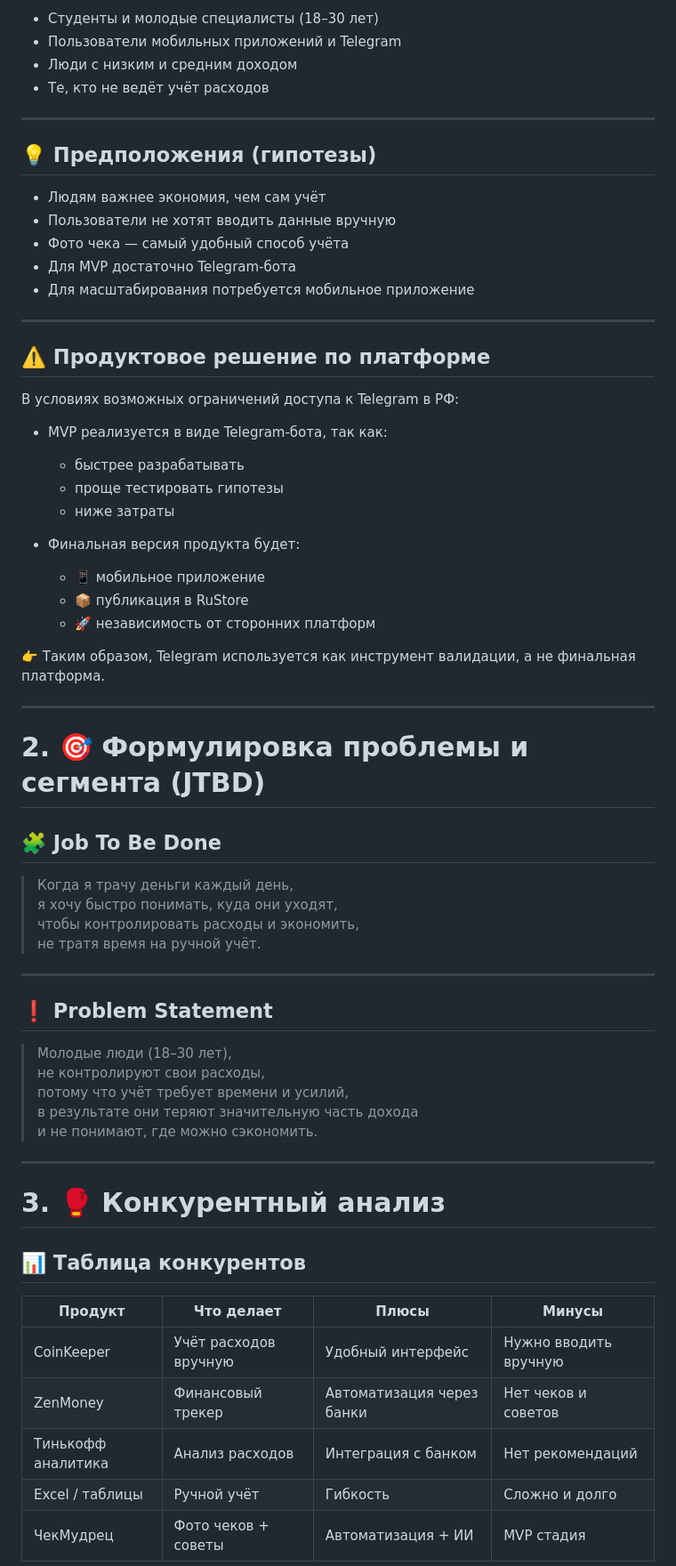
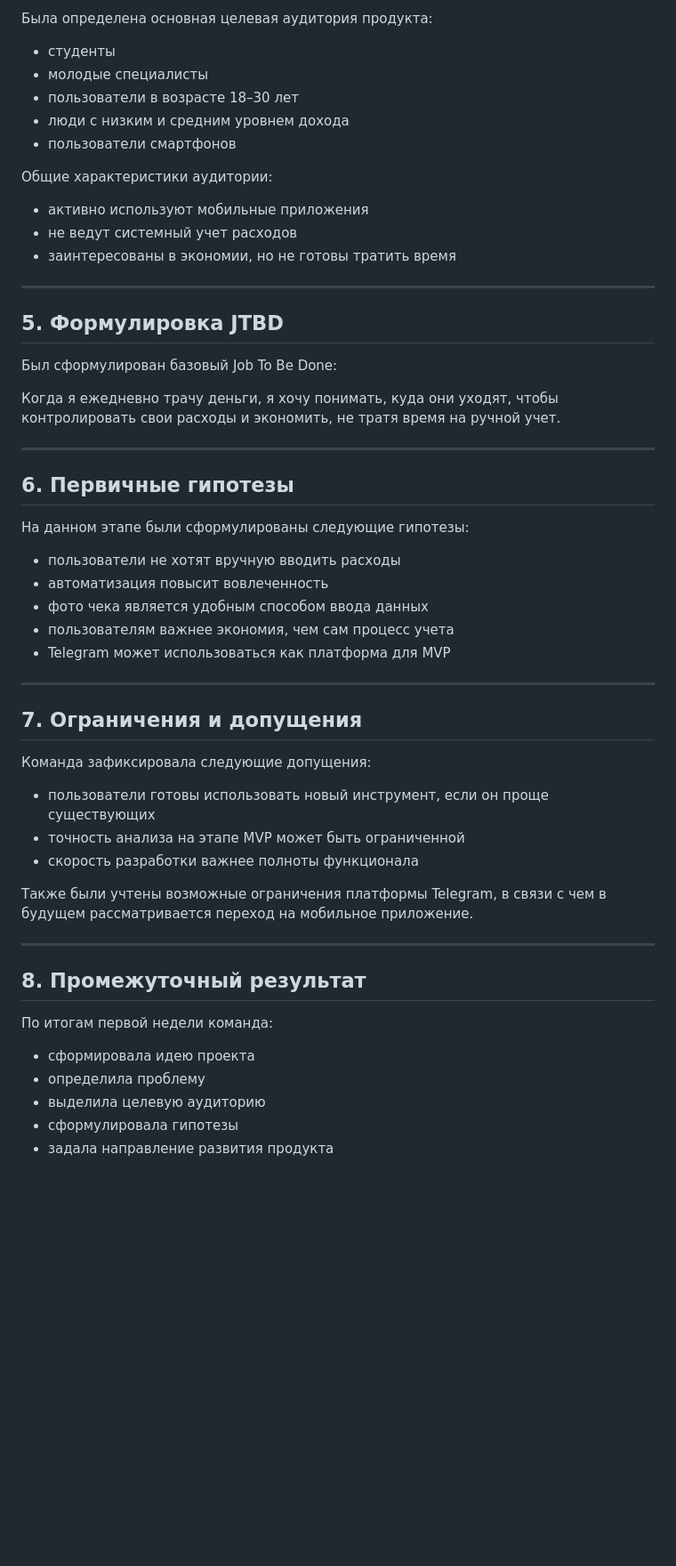
Before and after one commit to unica12/startup-group-8, a Markdown page: README.md, the part around one of its changes. Shown at 89% size. GitHub-like rendering; blank space fills up the shorter version.

Commit message:
Update README.md
1 неделя апдейд

```diff
--- a/README.md
+++ b/README.md
@@ -47,69 +68,60 @@
 
-- Студенты и молодые специалисты (18–30 лет)
-- Пользователи мобильных приложений и Telegram
-- Люди с низким и средним доходом
-- Те, кто не ведёт учёт расходов
+Была определена основная целевая аудитория продукта:
+
+- студенты
+- молодые специалисты
+- пользователи в возрасте 18–30 лет
+- люди с низким и средним уровнем дохода
+- пользователи смартфонов
+
+Общие характеристики аудитории:
+- активно используют мобильные приложения
+- не ведут системный учет расходов
+- заинтересованы в экономии, но не готовы тратить время
 
 ---
 
-## 💡 Предположения (гипотезы)
+## 5. Формулировка JTBD
 
-- Людям важнее экономия, чем сам учёт
-- Пользователи не хотят вводить данные вручную
-- Фото чека — самый удобный способ учёта
-- Для MVP достаточно Telegram-бота
-- Для масштабирования потребуется мобильное приложение
+Был сформулирован базовый Job To Be Done:
+
+Когда я ежедневно трачу деньги,
+я хочу понимать, куда они уходят,
+чтобы контролировать свои расходы и экономить,
+не тратя время на ручной учет.
 
 ---
 
-## ⚠️ Продуктовое решение по платформе
+## 6. Первичные гипотезы
 
-В условиях возможных ограничений доступа к Telegram в РФ:
+На данном этапе были сформулированы следующие гипотезы:
 
-- MVP реализуется в виде Telegram-бота, так как:
-  - быстрее разрабатывать
-  - проще тестировать гипотезы
-  - ниже затраты
-
-- Финальная версия продукта будет:
-  - 📱 мобильное приложение
-  - 📦 публикация в RuStore
-  - 🚀 независимость от сторонних платформ
-
-👉 Таким образом, Telegram используется как инструмент валидации, а не финальная платформа.
+- пользователи не хотят вручную вводить расходы
+- автоматизация повысит вовлеченность
+- фото чека является удобным способом ввода данных
+- пользователям важнее экономия, чем сам процесс учета
+- Telegram может использоваться как платформа для MVP
 
 ---
 
-# 2. 🎯 Формулировка проблемы и сегмента (JTBD)
+## 7. Ограничения и допущения
 
-## 🧩 Job To Be Done
+Команда зафиксировала следующие допущения:
 
-> Когда я трачу деньги каждый день,
-> я хочу быстро понимать, куда они уходят,
-> чтобы контролировать расходы и экономить,
-> не тратя время на ручной учёт.
+- пользователи готовы использовать новый инструмент, если он проще существующих
+- точность анализа на этапе MVP может быть ограниченной
+- скорость разработки важнее полноты функционала
+
+Также были учтены возможные ограничения платформы Telegram, в связи с чем в будущем рассматривается переход на мобильное приложение.
 
 ---
 
-## ❗ Problem Statement
+## 8. Промежуточный результат
 
-> Молодые люди (18–30 лет),
-> не контролируют свои расходы,
-> потому что учёт требует времени и усилий,
-> в результате они теряют значительную часть дохода
-> и не понимают, где можно сэкономить.
+По итогам первой недели команда:
+- сформировала идею проекта
+- определила проблему
+- выделила целевую аудиторию
+- сформулировала гипотезы
+- задала направление развития продукта
 
----
-
-# 3. 🥊 Конкурентный анализ
-
-## 📊 Таблица конкурентов
-
-| Продукт | Что делает | Плюсы | Минусы |
-|--------|-----------|------|-------|
-| CoinKeeper | Учёт расходов вручную | Удобный интерфейс | Нужно вводить вручную |
-| ZenMoney | Финансовый трекер | Автоматизация через банки | Нет чеков и советов |
-| Тинькофф аналитика | Анализ расходов | Интеграция с банком | Нет рекомендаций |
-| Excel / таблицы | Ручной учёт | Гибкость | Сложно и долго |
-| ЧекМудрец | Фото чеков + советы | Автоматизация + ИИ | MVP стадия |
-
```
Also changed, not shown: other parts of README.md (+47 -120 lines).
